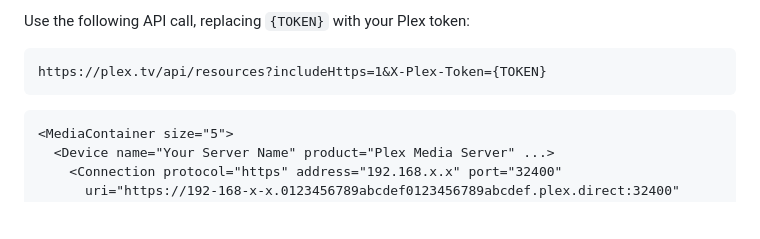
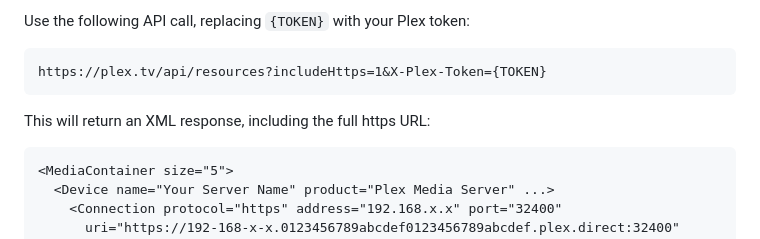
Before and after one commit to marceljungle/red-plex, a Markdown page: README.md, the part around the change. Rendered like a GitHub page; blank space fills up the shorter version.

Commit message:
Add example XML response to API call section in README

````diff
--- a/README.md
+++ b/README.md
@@ -199,6 +199,7 @@ Use the following API call, replacing `{TOKEN}` with your Plex token:
 https://plex.tv/api/resources?includeHttps=1&X-Plex-Token={TOKEN}
 ```
 
+This will return an XML response, including the full https URL:
 ```xml
 <MediaContainer size="5">
   <Device name="Your Server Name" product="Plex Media Server" ...>
````
